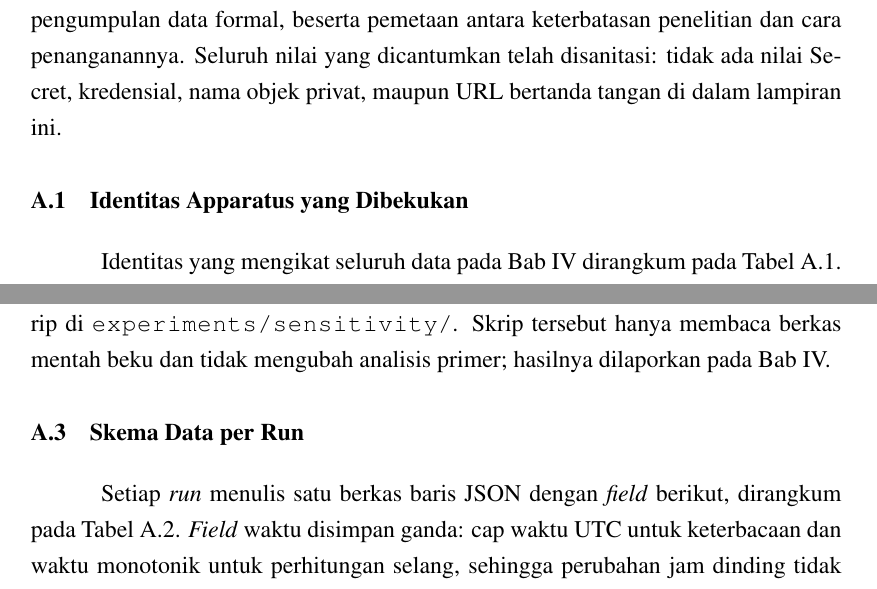
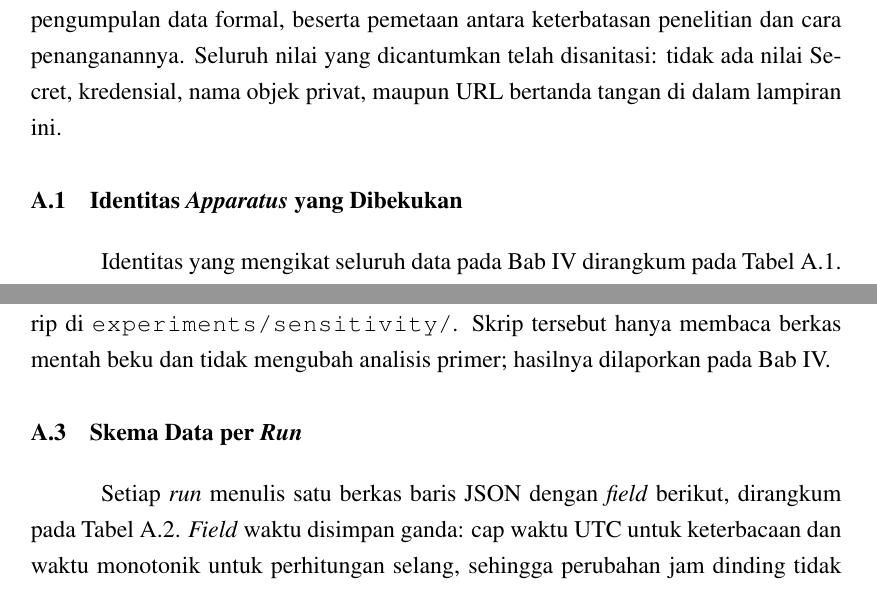
Before and after one commit to vityasyyy/skripsi, a LaTeX thesis (content/skripsi/main.tex, which reads content/skripsi/lampiran/lampiran-a.tex): two parts of pages 60 and 61 of 67, joined at a grey line, cut so that both start at the same text. Compiled offline with XeLaTeX.

Commit message:
docs(thesis): italicise appendix headings
Mark the remaining foreign terms in the two appendix section headings
("Apparatus" and "Run") to match the italic convention used in the body and
captions. No content or numbering changes.

Evidence: make skripsi exit 0; 68 pages; 0 undefined refs; 0 overfull; 17
underfull (unchanged from the previous commit).

```diff
--- a/content/skripsi/lampiran/lampiran-a.tex
+++ b/content/skripsi/lampiran/lampiran-a.tex
@@ -5,7 +5,7 @@
 
 Lampiran ini memuat artefak, perintah, dan skema data yang digunakan pada pengumpulan data formal, beserta pemetaan antara keterbatasan penelitian dan cara penanganannya. Seluruh nilai yang dicantumkan telah disanitasi: tidak ada nilai Secret, kredensial, nama objek privat, maupun URL bertanda tangan di dalam lampiran ini.
 
-\section{Identitas Apparatus yang Dibekukan}
+\section{Identitas \textit{Apparatus} yang Dibekukan}
 
 Identitas yang mengikat seluruh data pada Bab IV dirangkum pada Tabel~\ref{tab:lampiran-identitas}. Nilai-nilai ini dibekukan sebelum pengumpulan dan tidak berubah selama eksperimen berlangsung.
 
@@ -75,7 +75,7 @@ python3 -B experiments/analysis/analyze_live.py \
 
 Analisis sensitivitas untuk \texttt{gitops-C-r02} dijalankan terpisah dengan skrip di \path{experiments/sensitivity/}. Skrip tersebut hanya membaca berkas mentah beku dan tidak mengubah analisis primer; hasilnya dilaporkan pada Bab IV.
 
-\section{Skema Data per Run}
+\section{Skema Data per \textit{Run}}
 
 Setiap \textit{run} menulis satu berkas baris JSON dengan \textit{field} berikut, dirangkum pada Tabel~\ref{tab:lampiran-skema}. \textit{Field} waktu disimpan ganda: cap waktu UTC untuk keterbacaan dan waktu monotonik untuk perhitungan selang, sehingga perubahan jam dinding tidak memengaruhi durasi.
 
```
Also changed, not shown: content/skripsi/main.pdf.
